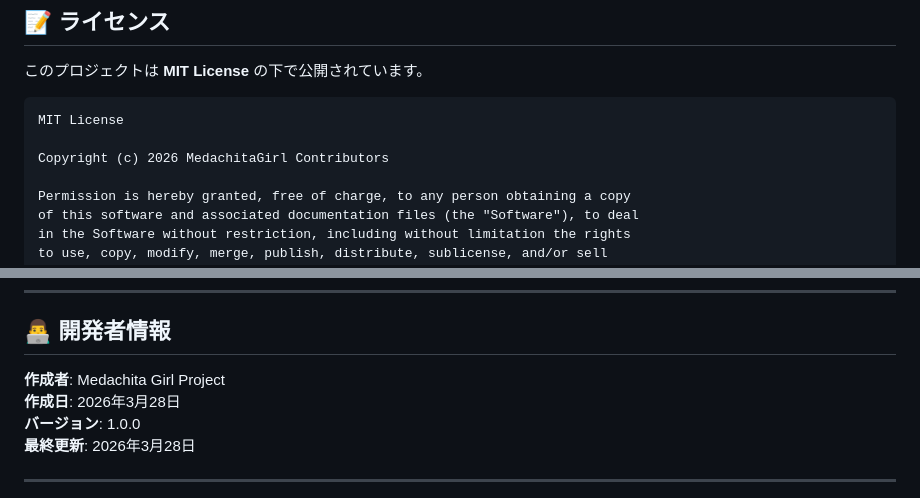
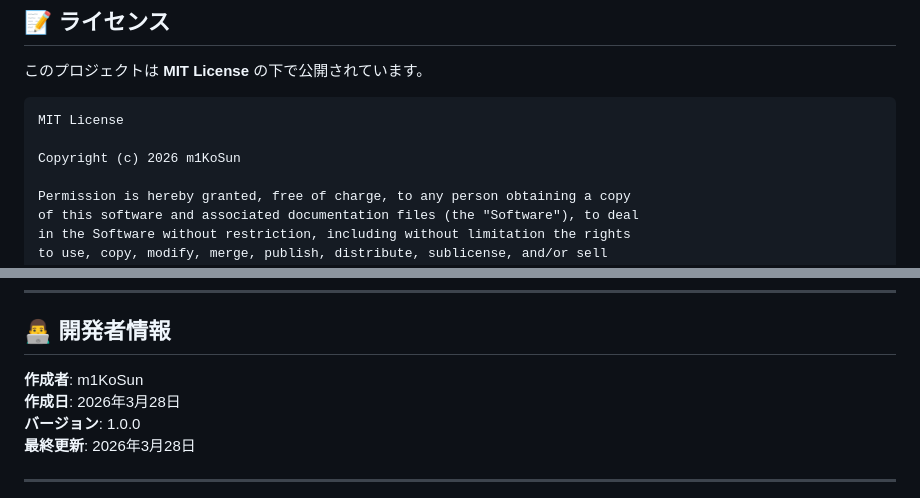
Before and after one commit to mikosun/MedachitaGirl, a Markdown page: README.md, 2 parts joined by grey strips. Rendered like a GitHub page.

Commit message:
作成者情報修正

````diff
--- a/README.md
+++ b/README.md
@@ -348,7 +348,7 @@ A: React/Vue版の開発も可能です。Issue や PR を開いてください
 ```
 MIT License
 
-Copyright (c) 2026 MedachitaGirl Contributors
+Copyright (c) 2026 m1KoSun
 
 Permission is hereby granted, free of charge, to any person obtaining a copy
 of this software and associated documentation files (the "Software"), to deal
@@ -389,7 +389,7 @@ copies or substantial portions of the Software.
 
 ## 👨‍💻 開発者情報
 
-**作成者**: Medachita Girl Project
+**作成者**: m1KoSun
 **作成日**: 2026年3月28日
 **バージョン**: 1.0.0
 **最終更新**: 2026年3月28日
````
